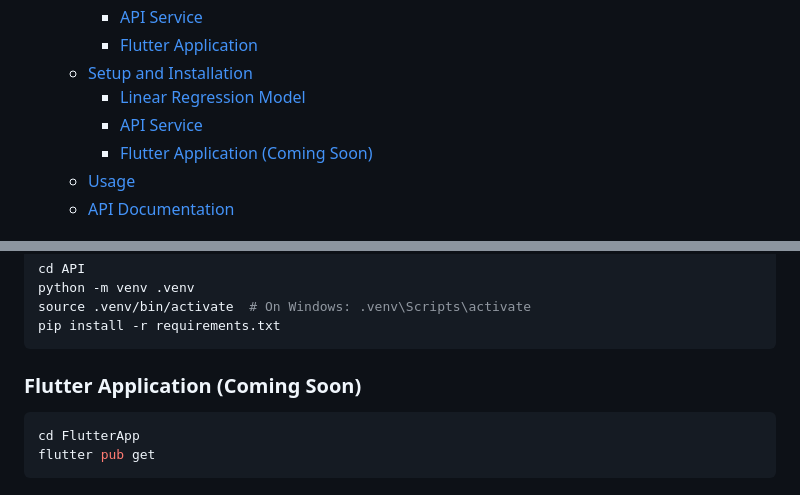
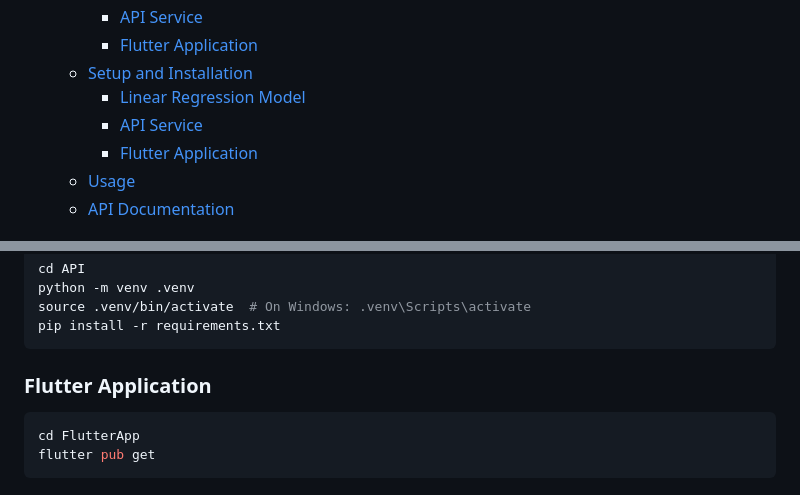
Before and after one commit to Christianib003/linear_regression_model, a Markdown page: README.md, 2 parts joined by grey strips. GitHub-like rendering.

Commit message:
remove unnecessary comments

````diff
--- a/README.md
+++ b/README.md
@@ -15,7 +15,7 @@ This project implements a machine learning model to predict used car prices usin
   - [Setup and Installation](#setup-and-installation)
     - [Linear Regression Model](#linear-regression-model-1)
     - [API Service](#api-service-1)
-    - [Flutter Application (Coming Soon)](#flutter-application-coming-soon)
+    - [Flutter Application](#flutter-application-1)
   - [Usage](#usage)
   - [API Documentation](#api-documentation)
 
@@ -83,7 +83,7 @@ source .venv/bin/activate  # On Windows: .venv\Scripts\activate
 pip install -r requirements.txt
 ```
 
-### Flutter Application (Coming Soon)
+### Flutter Application
 ```bash
 cd FlutterApp
 flutter pub get
````
